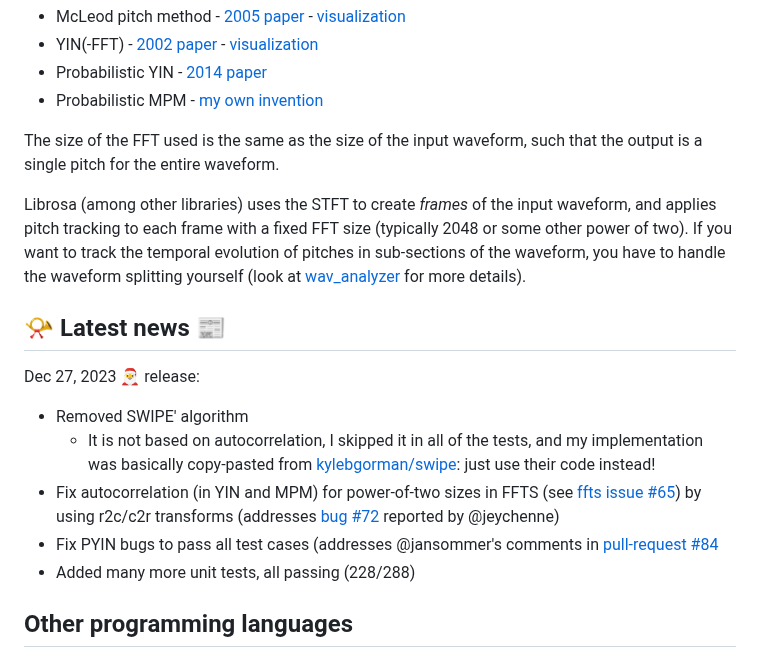
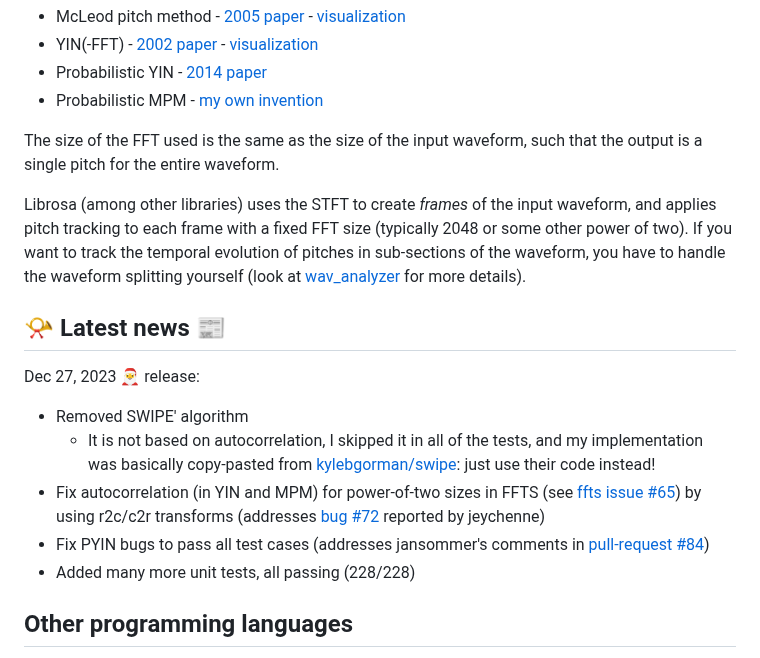
Before and after one commit to sevagh/pitch-detection, a Markdown page: README.md, the part around one of its changes. Rendered like a GitHub page.

Commit message:
Fix typos

```diff
--- a/README.md
+++ b/README.md
@@ -16,10 +16,9 @@ Librosa (among other libraries) uses the STFT to create _frames_ of the input wa
 Dec 27, 2023 :santa: release:
 * Removed SWIPE' algorithm
     * It is not based on autocorrelation, I skipped it in all of the tests, and my implementation was basically copy-pasted from [kylebgorman/swipe](https://github.com/kylebgorman/swipe): just use their code instead!
-* Fix autocorrelation (in YIN and MPM) for power-of-two sizes in FFTS (see [ffts issue #65](https://github.com/anthonix/ffts/issues/65)) by using r2c/c2r transforms (addresses [bug #72](https://github.com/sevagh/pitch-detection/issues/72) reported by @jeychenne)
-* Fix PYIN bugs to pass all test cases (addresses @jansommer's comments in
-    [pull-request #84](https://github.com/sevagh/pitch-detection/pull/84#issuecomment-1843623594)
-* Added many more unit tests, all passing (228/288)
+* Fix autocorrelation (in YIN and MPM) for power-of-two sizes in FFTS (see [ffts issue #65](https://github.com/anthonix/ffts/issues/65)) by using r2c/c2r transforms (addresses [bug #72](https://github.com/sevagh/pitch-detection/issues/72) reported by jeychenne)
+* Fix PYIN bugs to pass all test cases (addresses jansommer's comments in [pull-request #84](https://github.com/sevagh/pitch-detection/pull/84#issuecomment-1843623594))
+* Added many more unit tests, all passing (228/228)
 
 ## Other programming languages
 
```
Also changed, not shown: other parts of README.md (+1 -1 lines).
